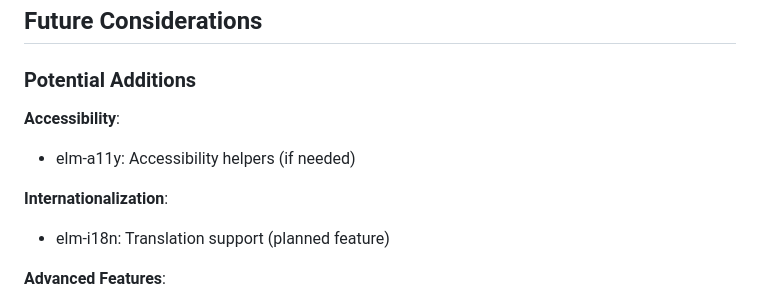
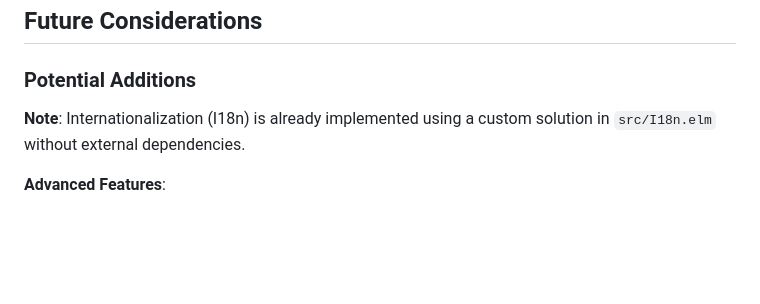
Before and after one commit to datakurre/bullets, a Markdown page: agents/dependencies.md, the part around one of its changes. Drawn GitHub-style; blank space fills up the shorter version.

Commit message:
Review dependencies.md: verified current, note i18n implemented

```diff
--- a/agents/dependencies.md
+++ b/agents/dependencies.md
@@ -631,11 +631,7 @@ nix develop
 
 ### Potential Additions
 
-**Accessibility**:
-- elm-a11y: Accessibility helpers (if needed)
-
-**Internationalization**:
-- elm-i18n: Translation support (planned feature)
+**Note**: Internationalization (I18n) is already implemented using a custom solution in `src/I18n.elm` without external dependencies.
 
 **Advanced Features**:
 - elm-ui: Alternative UI framework (if CSS becomes limiting)
```
Also changed, not shown: other parts of agents/dependencies.md (+1 -1 lines).
